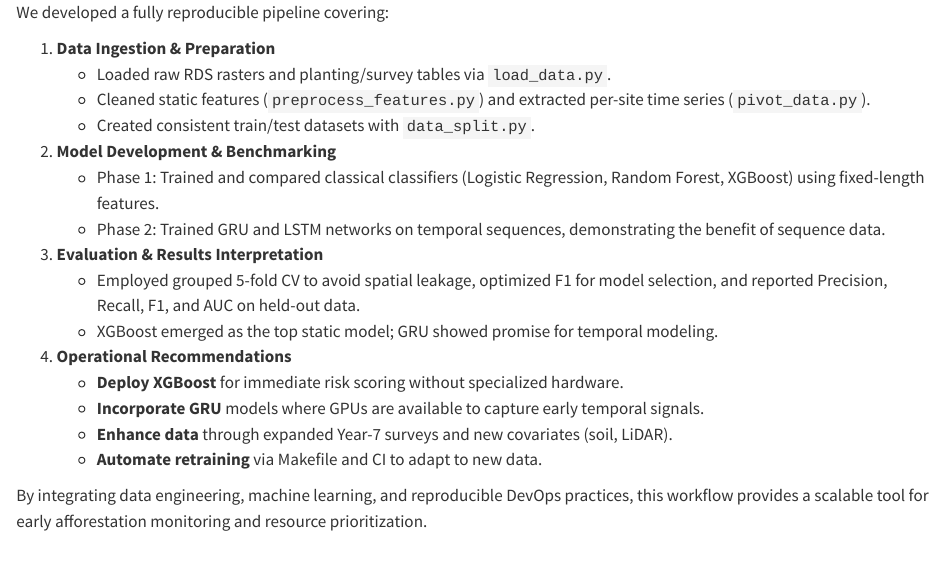
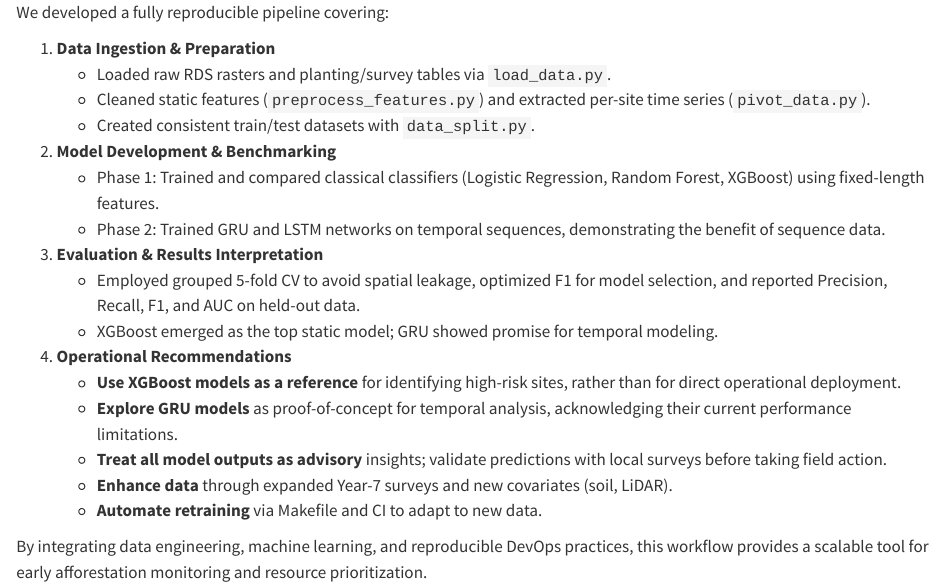
Before and after one commit to ptompalski/MDSAfforestationMonitoring, a Quarto document (reports/technical/_conclusions.qmd): the page in a window 1100 px wide, from its top. Rendered offline with R 4.5, knitr and Pandoc in place of Quarto, with nearby package versions.

Commit message:
Update conclusions and include latest report.pdf

```diff
--- a/reports/technical/_conclusions.qmd
+++ b/reports/technical/_conclusions.qmd
@@ -14,8 +14,9 @@ We developed a fully reproducible pipeline covering:
    - XGBoost emerged as the top static model; GRU showed promise for temporal modeling.
 
 4. **Operational Recommendations**
-   - **Deploy XGBoost** for immediate risk scoring without specialized hardware.
-   - **Incorporate GRU** models where GPUs are available to capture early temporal signals.
+   - **Use XGBoost models as a reference** for identifying high-risk sites, rather than for direct operational deployment.
+   - **Explore GRU models** as proof-of-concept for temporal analysis, acknowledging their current performance limitations.
+   - **Treat all model outputs as advisory** insights; validate predictions with local surveys before taking field action.
    - **Enhance data** through expanded Year-7 surveys and new covariates (soil, LiDAR).
    - **Automate retraining** via Makefile and CI to adapt to new data.
 
```
Also changed, not shown: reports/technical/report.pdf.
